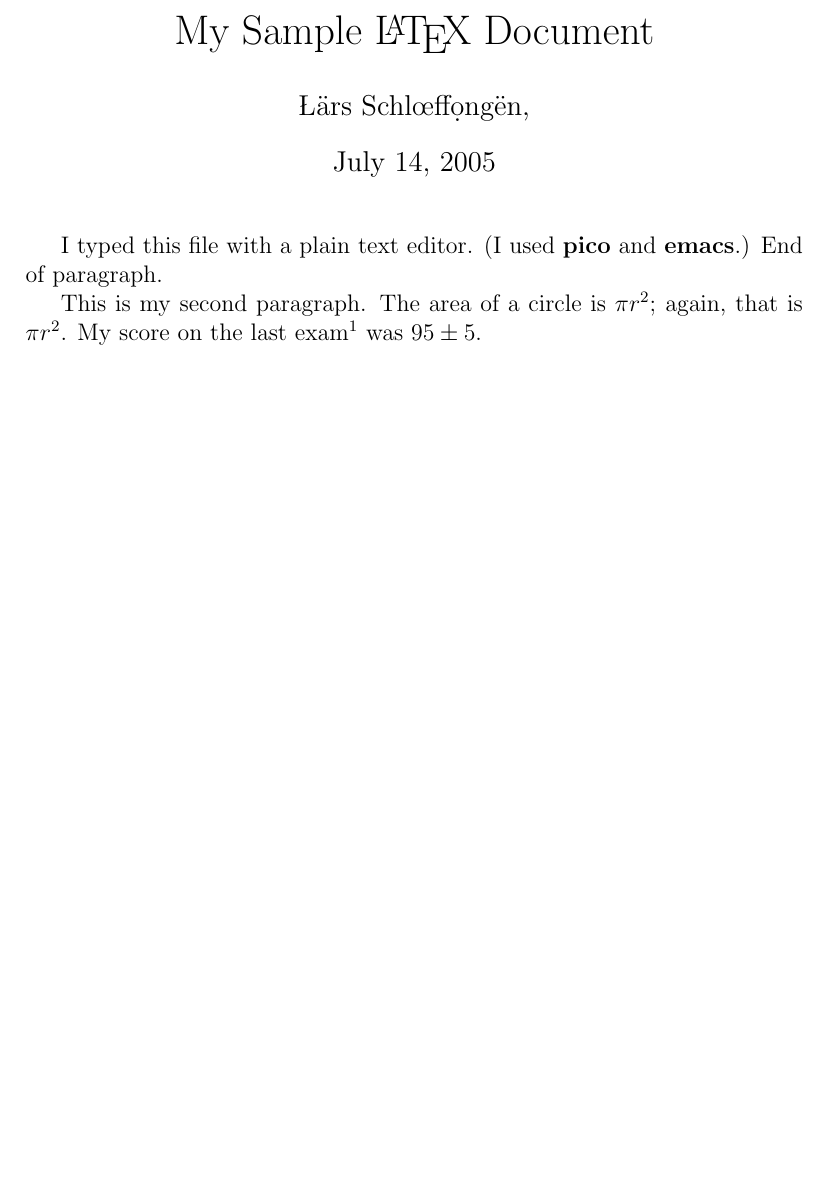
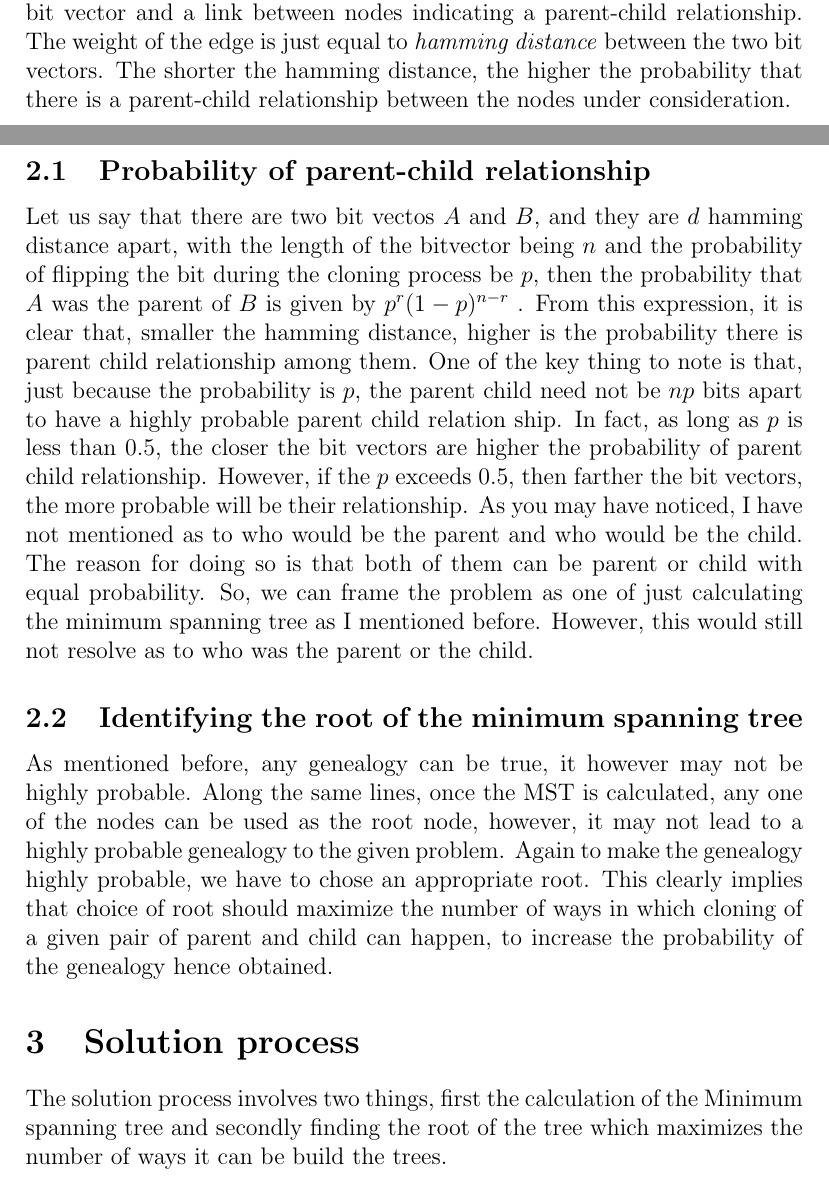
Before and after one commit to sunilnandihalli/bitvector, a LaTeX document (doc/report.tex): part of the page before the commit and two parts of pages 1 and 2 of 3 after it, the two joined at a grey line, cut at the place of the change, the shorter picture padded with empty space. Compiled offline with pdfLaTeX.

Commit message:
report...

```diff
--- a/doc/report.tex
+++ b/doc/report.tex
@@ -2,6 +2,3 @@
 
 \newcommand{\piRsquare}{\pi r^2}		% This is my own macro !!!
 
-\title{My Sample \LaTeX{} Document}			% used by \maketitle
-\author{\L\"{a}rs  Schl{\oe}ff\d{o}ng\"{e}n, }		% used by \maketitle
-\date{July 14, 2005}					% used by \maketitle
@@ -9,12 +9,5 @@
 \begin{document}
 \maketitle						% automatic title!
 
-I typed this file with a plain text editor.
-(I used \textbf{pico} and \textbf{emacs}.)
-End
-	of
-		paragraph.
+\section{Problem statement}
 
-This is my second paragraph.
-The area of a circle is $\pi r^2$; again, that is $\piRsquare$.
-My score on the last exam\footnote{May 23} was $95 \pm 5$.
@@ -21,3 +20,15 @@ My score on the last exam\footnote{May 23} was $95 \pm 5$.
+Firstly, any genealogy can be valid solution to the above problem. However, it may not be a highly probable genealogy, given the bit vectors and the procedure used to used to clone them. So, the problem at hand is to find a highly probable genealogy for the set of bit vectors given to us. The problem can be treated as \emph{minimum spanning tree} problemwith every node being a bit vector and a link between nodes indicating a parent-child relationship. The weight of the edge is just equal to \emph{hamming distance} between the two bit vectors. The shorter the hamming distance, the higher the probability that there is a parent-child relationship between the nodes under consideration.
+
+\subsection{Probability of parent-child relationship}
+Let us say that there are two bit vectos $A$ and $B$, and they are $d$ hamming distance apart, with the length of the bitvector being $n$ and the probability of flipping the bit during the cloning process be $p$, then the probability that $A$ was the parent of $B$ is given by $p^r(1-p)^{n-r}$ . From this expression, it is clear that, smaller the hamming distance, higher is the probability there is parent child relationship among them. One of the key thing to note is that, just because the probability is $p$, the parent child need not be $n p$ bits apart to have a highly probable parent child relation ship. In fact, as long as $p$ is less than $0.5$, the closer the bit vectors are higher the probability of parent child relationship. However, if the $p$ exceeds $0.5$, then farther the bit vectors, the more probable will be their relationship. As you may have noticed, I have not mentioned as to who would be the parent and who would be the child. The reason for doing so is that both of them can be parent or child with equal probability. So, we can frame the problem as one of just calculating the minimum spanning tree as I mentioned before. However, this would still not resolve as to who was the parent or the child.
+\subsection{Identifying the root of the minimum spanning tree}
+As mentioned before, any genealogy can be true, it however may not be highly probable. Along the same lines, once the MST is calculated, any one of the nodes can be used as the root node, however, it may not lead to a highly probable genealogy to the given problem. Again to make the genealogy highly probable, we have to chose an appropriate root. This clearly implies that choice of root should maximize the number of ways in which cloning of a given pair of parent and child can happen, to increase the probability of the genealogy hence obtained.
+
+\section {Solution process}
+The solution process involves two things, first the calculation of the Minimum spanning tree and secondly finding the root of the tree which maximizes the number of ways it can be build the trees.
+\subsection{calculation of the minimum spanning tree}
+The problem at hand can be considered as the calculation of the minimum spanning tree where the $n$ nodes are present in $n$ dimensional space. Since, this is a very large dimensional problem, and the calcution of the distance can be very expensive. After solving a smaller problem by brute force, and extrapolating it to dimension of the current problem gave me an estimate of about 8 hrs, so this clearly needed an approximate solution. I have used \emph{locality sensitive hashing} proposed by
+
 
 \section{Formulae; inline vs. displayed}
 
```
Also changed, not shown: doc/report.tex (9 more changed lines).
